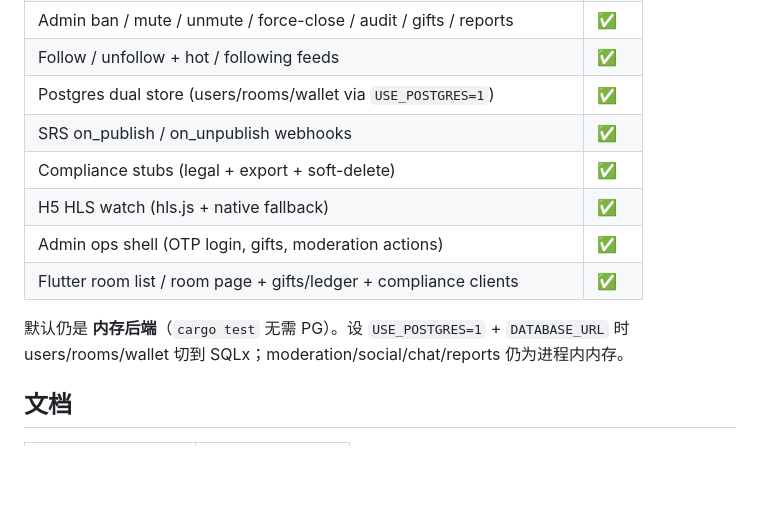
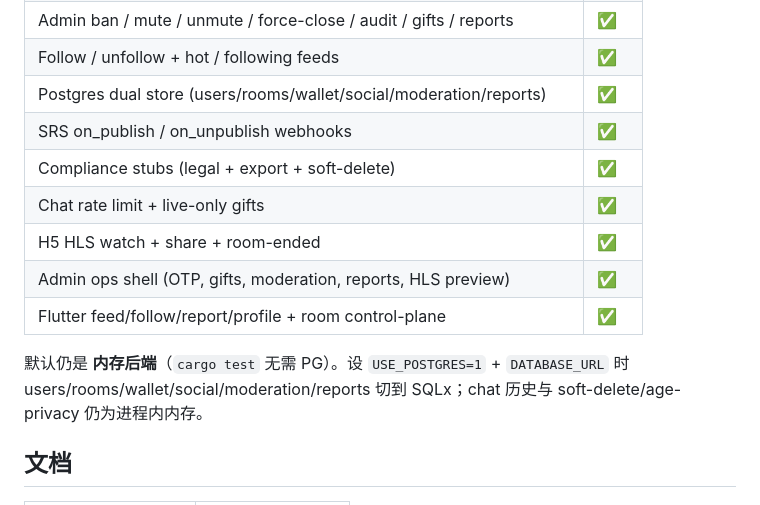
Before and after one commit to Ling0925/AnyLive, a Markdown page: README.md, the part around the change. GitHub-like rendering; blank space fills up the shorter version.

Commit message:
docs: refresh P1 status for dual stores and client MVP UX
Co-Authored-By: Claude Fable 5 <noreply@anthropic.com>

```diff
--- a/README.md
+++ b/README.md
@@ -18,14 +18,15 @@
 | Chat history + Centrifugo token + env-gated publish | ✅ |
 | Admin ban / mute / unmute / force-close / audit / gifts / reports | ✅ |
 | Follow / unfollow + hot / following feeds | ✅ |
-| Postgres dual store (users/rooms/wallet via `USE_POSTGRES=1`) | ✅ |
+| Postgres dual store (users/rooms/wallet/social/moderation/reports) | ✅ |
 | SRS on_publish / on_unpublish webhooks | ✅ |
 | Compliance stubs (legal + export + soft-delete) | ✅ |
-| H5 HLS watch (hls.js + native fallback) | ✅ |
-| Admin ops shell (OTP login, gifts, moderation actions) | ✅ |
-| Flutter room list / room page + gifts/ledger + compliance clients | ✅ |
+| Chat rate limit + live-only gifts | ✅ |
+| H5 HLS watch + share + room-ended | ✅ |
+| Admin ops shell (OTP, gifts, moderation, reports, HLS preview) | ✅ |
+| Flutter feed/follow/report/profile + room control-plane | ✅ |
 
-默认仍是 **内存后端**（`cargo test` 无需 PG）。设 `USE_POSTGRES=1` + `DATABASE_URL` 时 users/rooms/wallet 切到 SQLx；moderation/social/chat/reports 仍为进程内内存。
+默认仍是 **内存后端**（`cargo test` 无需 PG）。设 `USE_POSTGRES=1` + `DATABASE_URL` 时 users/rooms/wallet/social/moderation/reports 切到 SQLx；chat 历史与 soft-delete/age-privacy 仍为进程内内存。
 
 ## 文档
 
```
Also changed, not shown: docs/product/p1-status.md (+24 -25 lines).
